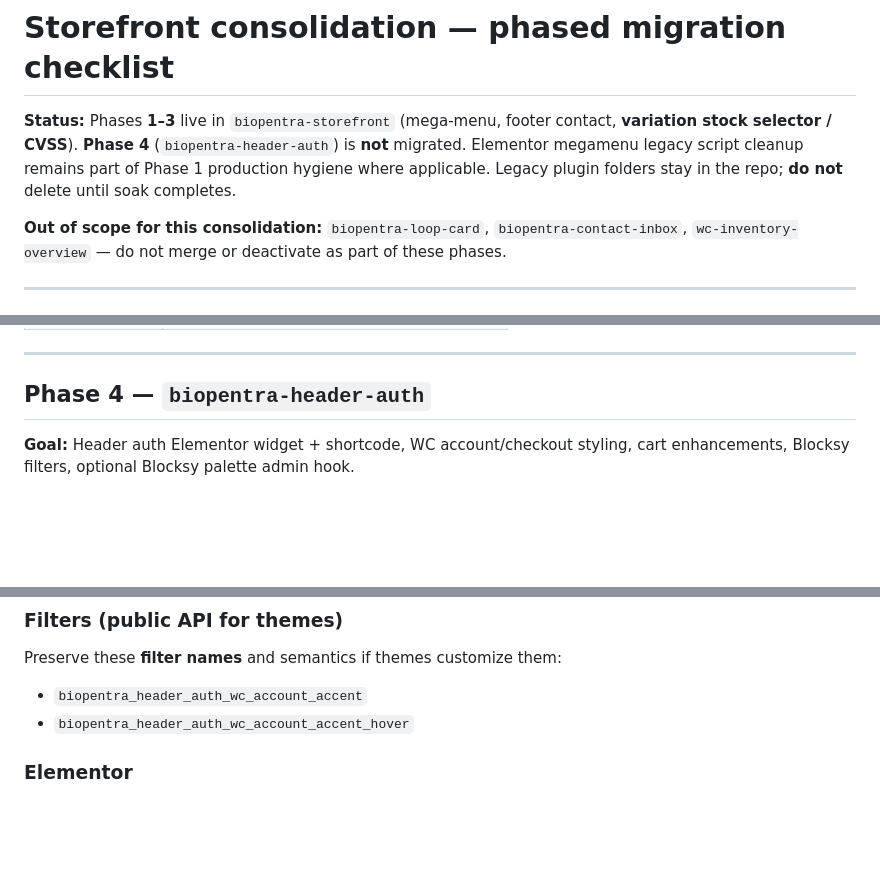
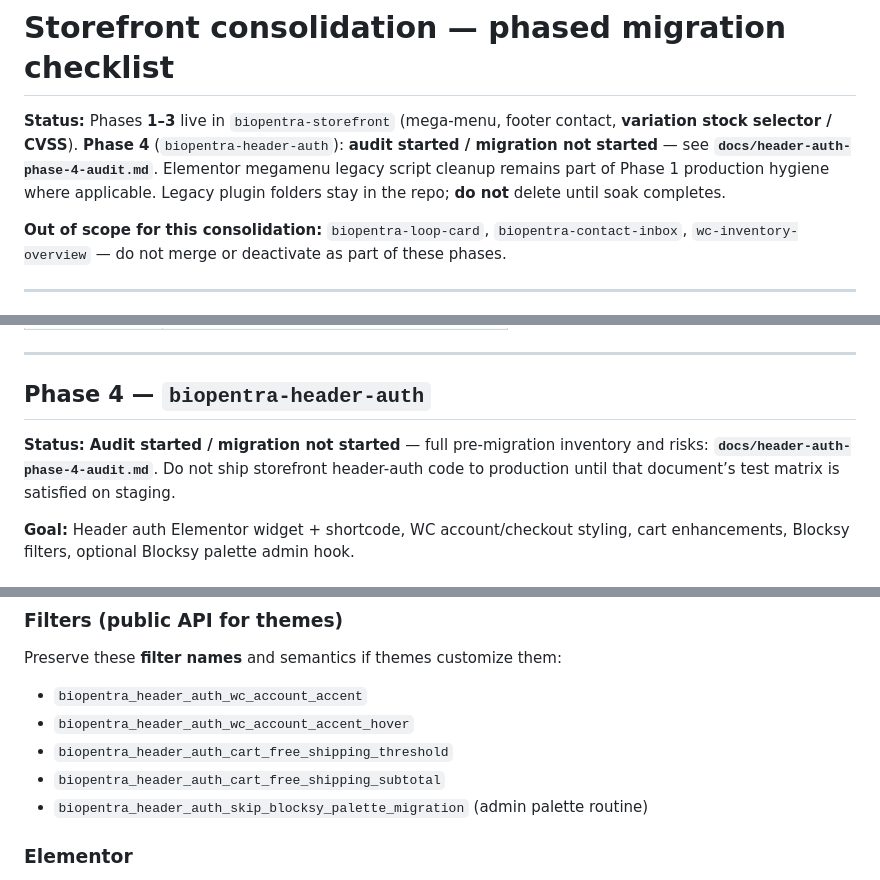
Before and after one commit to magpern/biopentra-custom-plugins, a Markdown page: docs/storefront-migration-checklist.md, 3 parts joined by grey strips. Rendered like a GitHub page; blank space fills up the shorter version.

Commit message:
Audit header auth before storefront migration
Co-authored-by: Cursor <cursoragent@cursor.com>

```diff
--- a/docs/storefront-migration-checklist.md
+++ b/docs/storefront-migration-checklist.md
@@ -1,6 +1,6 @@
 # Storefront consolidation — phased migration checklist
 
-**Status:** Phases **1–3** live in `biopentra-storefront` (mega-menu, footer contact, **variation stock selector / CVSS**). **Phase 4** (`biopentra-header-auth`) is **not** migrated. Elementor megamenu legacy script cleanup remains part of Phase 1 production hygiene where applicable. Legacy plugin folders stay in the repo; **do not** delete until soak completes.
+**Status:** Phases **1–3** live in `biopentra-storefront` (mega-menu, footer contact, **variation stock selector / CVSS**). **Phase 4** (`biopentra-header-auth`): **audit started / migration not started** — see **`docs/header-auth-phase-4-audit.md`**. Elementor megamenu legacy script cleanup remains part of Phase 1 production hygiene where applicable. Legacy plugin folders stay in the repo; **do not** delete until soak completes.
 
 **Out of scope for this consolidation:** `biopentra-loop-card`, `biopentra-contact-inbox`, `wc-inventory-overview` — do not merge or deactivate as part of these phases.
 
@@ -203,6 +203,8 @@ See **`docs/staging-test-phase-3-variation-stock-selector.md`**.
 
 ## Phase 4 — `biopentra-header-auth`
 
+**Status:** **Audit started / migration not started** — full pre-migration inventory and risks: **`docs/header-auth-phase-4-audit.md`**. Do not ship storefront header-auth code to production until that document’s test matrix is satisfied on staging.
+
 **Goal:** Header auth Elementor widget + shortcode, WC account/checkout styling, cart enhancements, Blocksy filters, optional Blocksy palette admin hook.
 
 ### Source layout
@@ -245,6 +247,9 @@ Preserve these **filter names** and semantics if themes customize them:
 
 - `biopentra_header_auth_wc_account_accent`
 - `biopentra_header_auth_wc_account_accent_hover`
+- `biopentra_header_auth_cart_free_shipping_threshold`
+- `biopentra_header_auth_cart_free_shipping_subtotal`
+- `biopentra_header_auth_skip_blocksy_palette_migration` (admin palette routine)
 
 ### Elementor
 
```
Also changed, not shown: docs/header-auth-phase-4-audit.md (added, +278 -0 lines).
